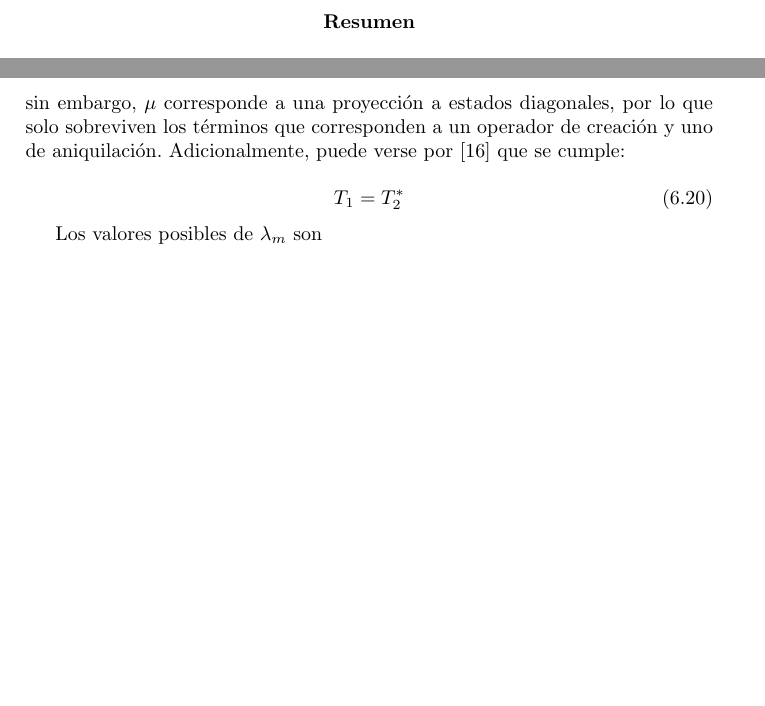
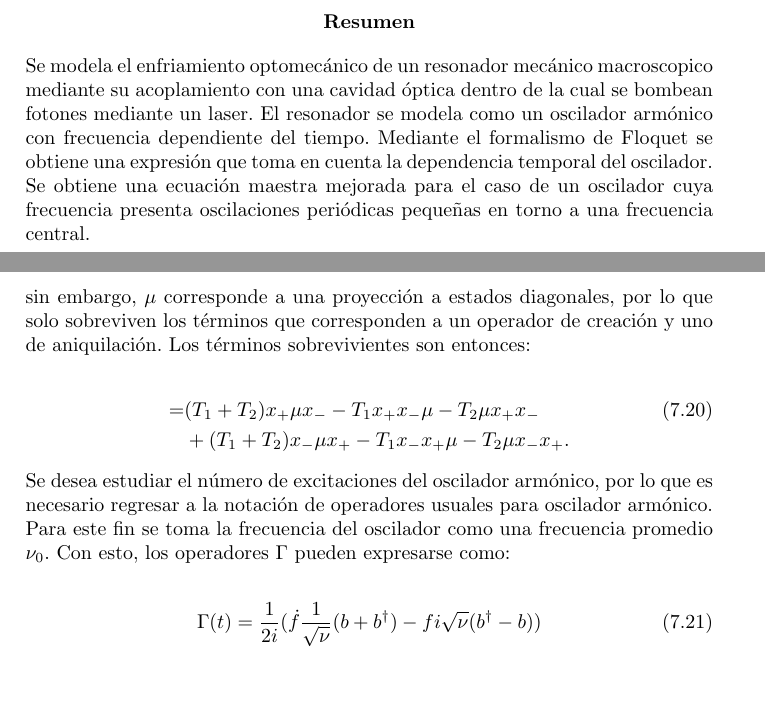
Before and after one commit to TigrisAltaica/TesisMaestria, a LaTeX thesis (Tesis.tex): two parts of pages 4 and 51 of 58 before the commit and two parts of pages 4 and 52 of 59 after it, joined at a grey line, cut so that both start at the same text, the shorter picture padded with empty space. The pictures show the PDF file Tesis.pdf that the author committed with the source.

Commit message:
Esta ec maestra final, falta comprobar y pasar a operadores b. Falta introduccion y conclusiones

```diff
--- a/Tesis.tex
+++ b/Tesis.tex
@@ -25,5 +25,5 @@
 \tableofcontents
 
 \begin{abstract}
-
+Se modela el enfriamiento optomecánico de un resonador mecánico macroscopico mediante su acoplamiento con una cavidad óptica dentro de la cual se bombean fotones mediante un laser. El resonador se modela como un oscilador armónico con frecuencia dependiente del tiempo. Mediante el formalismo de Floquet se obtiene una expresión que toma en cuenta la dependencia temporal del oscilador. Se obtiene una ecuación maestra mejorada para el caso de un oscilador cuya frecuencia presenta oscilaciones periódicas pequeñas en torno a una frecuencia central.
 \end{abstract}
@@ -217,3 +219,10 @@ En este punto se realiza la aproximación de Markov \cite{ZollerQN}, al hacer la
 t-\tau \rightarrow t,
 \end{equation} y se traza toda la ecuación sobre las variables del baño. Con esto se llega a la ecuación:
 
+\begin{equation}
+=\epsilon^2 \int_{0}^{\infty}d\tau Tr_B[[H_{int}(t),[H_{int}(t-\tau)\rho(t)\otimes\rho_B]]].
+\end{equation} Esta ecuacion, al insertar distintas interacciones genera las ecuaciones maestras deseadas. Si se utiliza una interaccion del tipo $\sum_m X^+_m\Gamma_m + X^-_m\Gamma^\dagger_m$, donde los operadores $X_m^\pm$ son operadores con reglas de conmutación de oscilador armónico, correspondiento a una frecuencia $\omega_m$ se genera la ecuación \cite{ZollerQN}:
+
+\begin{align}
+\dot{\rho} =& i\sum_m [\delta_m X^+_m X^-_m + e_mX^-_mX^+_m,\rho],\\
+&+ \nonumber \frac{1}{2}\sum_m K_m D[X^-_m] + G_m\frac{1}{2}\sum_m K_m D[X^+_m],
@@ -790,7 +810,7 @@ Estas soluciones tienen la forma explícita\cite{BrownPT}
 \end{align*}Es importante notar que estos operadores dependen explicitamente del tiempo, en términos de los operadores de momento y posición, pueden expresarse de manera análoga a los operadores de creación y aniquilación del oscilador armónico:
 
 \begin{equation}
-\Gamma(t) = \frac{1}{2i}(\hat{x}\dot{E}_1^0(t)\sqrt{\frac{2m}{\hbar}}-\hat{p}E_1^0(t)\sqrt{\frac{\hbar}{2m}}).
+\Gamma(t) = \frac{1}{2i}(\hat{x}\dot{E}_1^0(t)\sqrt{\frac{2}{\hbar m}}-\hat{p}E_1^0(t)\sqrt{\frac{\hbar}{2m}}).
 \end{equation}Es conveniente entender el origen de estos operadores. Si se comienza con un Hamiltoniano con frecuencia dependiente del tiempo, se puede seguir el procedimiento de \cite{BrownPT}:
 
 \begin{equation}\label{TDHO}
@@ -1468,13 +1488,14 @@ xx\mu=& (x_++x_-)(x_++x_-)\mu,\\
 xx\mu=&x_+x_+\mu + x_+x_-\mu + x_-x_+\mu + x_-x_-\mu,\\
 x\mu x=&x_+\mu x_+ + x_+\mu x_- + x_-\mu x_+ x_-\mu x_-,\\
 \mu xx=& \mu x_+x_+ + \mu x_+x_-+ \mu x_-x_+ +\mu x_-x_-,
-\end{align} sin embargo, $\mu$ corresponde a una proyección a estados diagonales, por lo que solo sobreviven los términos que corresponden a un operador de creación y uno de aniquilación. Adicionalmente, puede verse por \cite{BarberisLC} que se cumple:
-
-\begin{equation}
-T_1 = T_2^*
-\end{equation}
-
-Los valores posibles de $\lambda_m$ son
+\end{align} sin embargo, $\mu$ corresponde a una proyección a estados diagonales, por lo que solo sobreviven los términos que corresponden a un operador de creación y uno de aniquilación. Los términos sobrevivientes son entonces:
+
+\begin{align}
+=&(T_1+T_2)x_+\mu x_- -T_1 x_+x_-\mu - T_2\mu x_+x_- \\
+&+ \nonumber (T_1+T_2)x_-\mu x_+  -T_1 x_-x_+\mu -T_2 \mu x_-x_+.
+\end{align} Se desea estudiar el número de excitaciones del oscilador armónico, por lo que es necesario regresar a la notación de operadores usuales para oscilador armónico. Para este fin se toma la frecuencia del oscilador como una frecuencia promedio $\nu_0$. Con esto, los operadores $\Gamma$ pueden expresarse como:
+
+
 
 \appendix
 
```
Also changed, not shown: Tesis.pdf, Tesis.tex (21 more changed lines), 4 other files.
